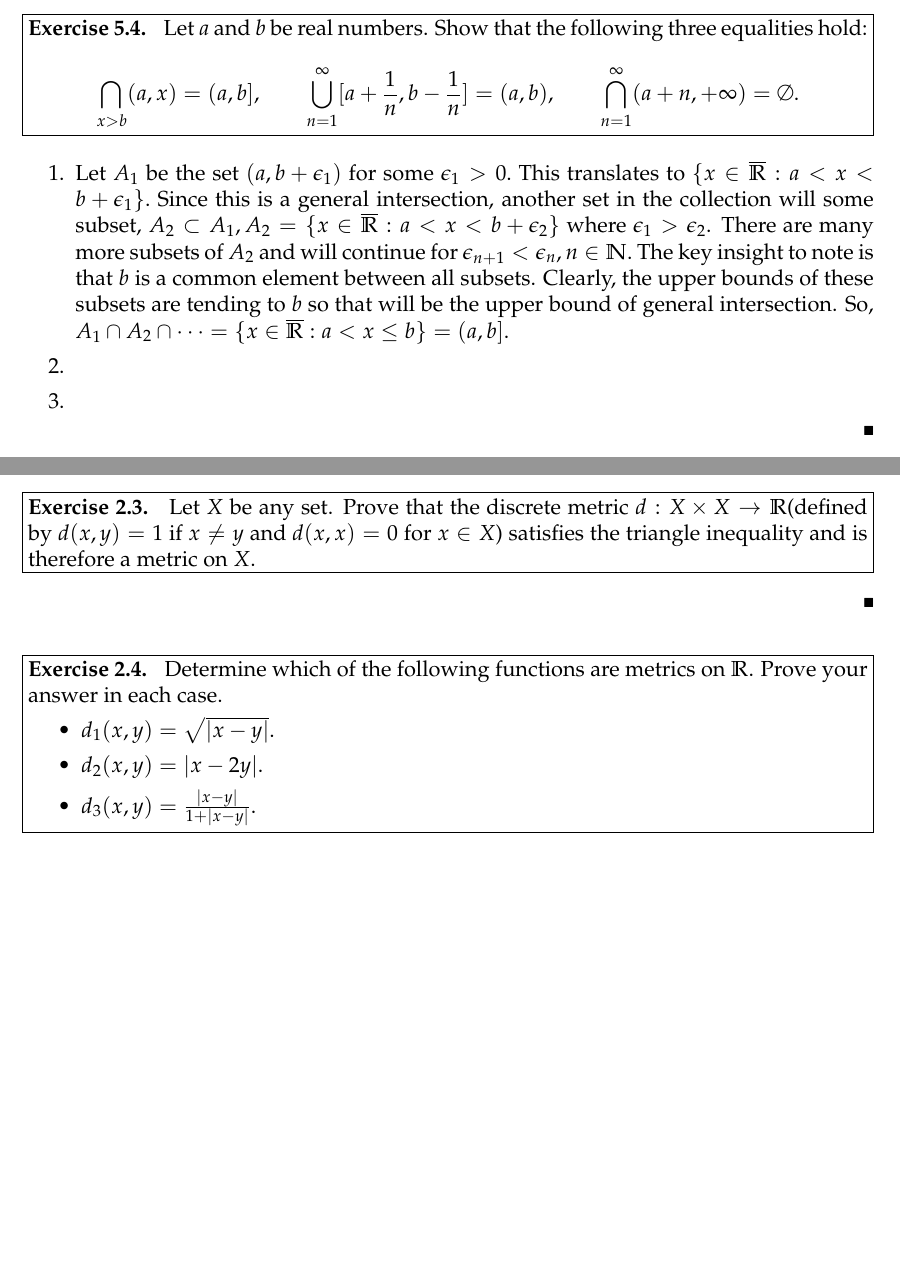
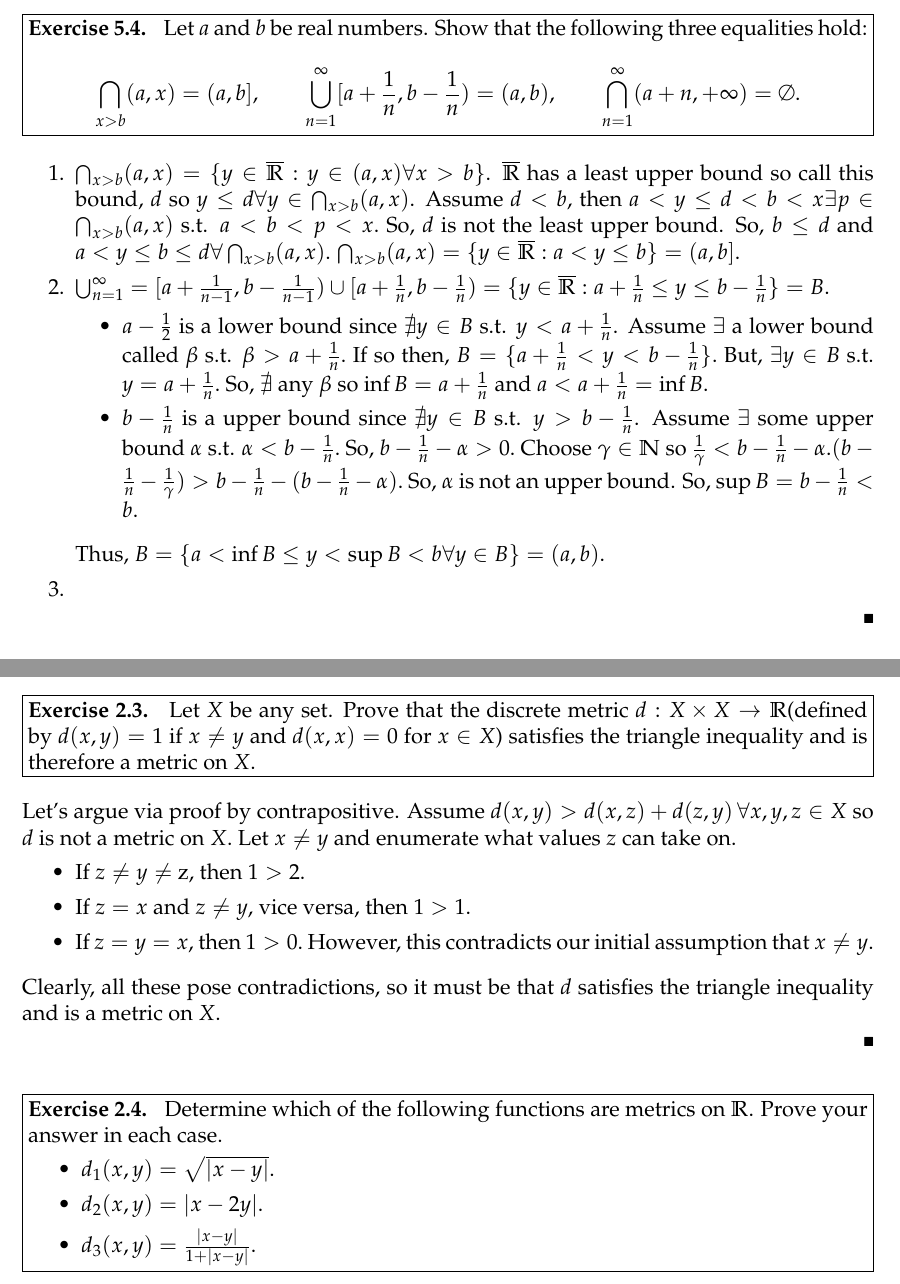
Before and after one commit to rraju1/math_hw, a LaTeX problem sheet (hw3.tex): two parts of pages 1 and 2 of 3 before the commit and two parts of pages 1 and 2 of 4 after it, joined at a grey line, cut so that both start at the same text, the shorter picture padded with empty space. Compiled offline with pdfLaTeX.

Commit message:
5.4 first and second part completed

```diff
--- a/hw3.tex
+++ b/hw3.tex
@@ -14,6 +14,7 @@
 \DeclareMathOperator{\Int}{Int}
 \DeclareMathOperator{\C}{\mathbb{C}}
 \DeclareMathOperator{\R}{\mathbb{R}}
+\DeclareMathOperator{\N}{\mathbb{N}}
 \newcommand{\iu}{{i\mkern1mu}}
 
 \newcommand*\xoverline[2][0.75]{%
@@ -42,15 +43,22 @@
 \problemlist{Chapter 2: 5.4, 5.5, 6.4 \\ Chapter 3: 1.7, 2.3, 2.4, 2.6, 2.8, 2.11, 2.12, 2.16, 2.20}
 
 \begin{problem}[Exercise 5.4.]
-Let $a$ and $b$ be real numbers. Show that the following three equalities hold: $$\bigcap_{x > b}(a,x) = (a,b], \quad \quad \bigcup_{n=1}^{\infty}[a + \frac{1}{n}, b - \frac{1}{n}]=(a,b), \quad \quad \bigcap_{n = 1}^{\infty}(a + n,+\infty) = \emptyset.$$
+Let $a$ and $b$ be real numbers. Show that the following three equalities hold: $$\bigcap_{x > b}(a,x) = (a,b], \quad \quad \bigcup_{n=1}^{\infty}[a + \frac{1}{n}, b - \frac{1}{n})=(a,b), \quad \quad \bigcap_{n = 1}^{\infty}(a + n,+\infty) = \emptyset.$$
 \end{problem}
 
 
 \begin{solution}
 \begin{enumerate}
 	\itemsep0em
-	\item Let $A_1$ be the set $(a, b + \epsilon_1)$ for some $\epsilon_1 > 0.$ This translates to $\{x\in \overline{\R} : a < x < b + \epsilon_1\}.$ Since this is a general intersection, another set in the collection will some subset, $A_2\subset A_1, A_2=\{x\in \overline{\R} : a < x < b + \epsilon_2 \}$ where $\epsilon_1 > \epsilon_2$. There are many more subsets of $A_2$ and will continue for $\epsilon_{n+1} < \epsilon_{n}, n \in \mathbb{N}.$ The key insight to note is that $b$ is a common element between all subsets. Clearly, the upper bounds of these subsets are tending to $b$ so that will be the upper bound of general intersection. So, $A_1\cap A_2 \cap \dots = \{x\in \overline{\R} : a < x \leq b \}=(a,b].$
-	\item
+	\item $\bigcap_{x > b}(a,x) = \{y \in \overline{\R} : y \in (a, x) \forall x > b\}$. $\overline{\R}$ has a least upper bound so call this bound, $d$ so $y \leq d \forall y \in \bigcap_{x > b} (a, x)$. Assume $d < b$, then $a < y \leq d < b < x \exists p \in \bigcap_{x > b}(a,x)$ s.t. $a < b < p < x.$ So, $d$ is not the least upper bound. So, $b \leq d$ and $a < y \leq b \leq d \forall \bigcap_{x>b}(a, x)$. $\bigcap_{x>b}(a, x)=\{y \in \overline{\R} : a < y \leq b\} = (a, b].$
+	\item $\bigcup_{n=1}^{\infty} = [a + \frac{1}{n - 1}, b - \frac{1}{n - 1}) \cup [a + \frac{1}{n}, b - \frac{1}{n}) = \{ y \in \overline{\R} : a + \frac{1}{n} \leq y \leq b - \frac{1}{n} \} = B$.
+	\vspace{-2mm}
+	\begin{itemize}
+		\itemsep0em
+		\item $a - \frac{1}{2}$ is a lower bound since $\nexists y \in B$ s.t. $y < a + \frac{1}{n}$. Assume $\exists$ a lower bound called $\beta$ s.t. $\beta > a + \frac{1}{n}.$ If so then, $B = \{a + \frac{1}{n} < y < b - \frac{1}{n} \}.$ But, $\exists y\in B$ s.t. $y = a + \frac{1}{n}.$ So, $\nexists $ any $\beta$ so $\inf B = a + \frac{1}{n}$ and $a < a + \frac{1}{n}=\inf B.$
+		\item $b - \frac{1}{n}$ is a upper bound since $\nexists y \in B$ s.t. $y > b - \frac{1}{n}$. Assume $\exists$ some upper bound $\alpha$ s.t. $\alpha < b - \frac{1}{n}.$ So, $b - \frac{1}{n} - \alpha > 0.$ Choose $\gamma \in \N$ so $\frac{1}{\gamma} < b - \frac{1}{n} - \alpha. (b - \frac{1}{n} - \frac{1}{\gamma}) > b - \frac{1}{n} - (b - \frac{1}{n} - \alpha).$ So, $\alpha$ is not an upper bound. So, $\sup B = b - \frac{1}{n} < b.$
+	\end{itemize}
+	Thus, $B = \{a < \inf B \leq y < \sup B < b \forall y \in B\} = (a,b)$.
 	\item
 \end{enumerate}
 \end{solution}
@@ -94,6 +104,15 @@ Let $X$ be any set. Prove that the discrete metric $d : X \times X \rightarrow \
 \end{problem}
 
 \begin{solution}
+Let's argue via proof by contrapositive. Assume $d(x, y) > d(x, z) + d(z, y) \, \forall x, y, z \in X$ so $d$ is not a metric on $X.$ Let $x \neq y$ and enumerate what values $z$ can take on.
+\vspace{-2mm}
+\begin{itemize}
+	\itemsep0em
+	\item If $z \neq y \neq$ z, then $1 > 2.$
+	\item If $z = x$ and $z \neq y$, vice versa, then $1 > 1.$
+	\item If $z = y = x,$ then $1 > 0.$ However, this contradicts our initial assumption that $x \neq y.$
+\end{itemize}
+Clearly, all these pose contradictions, so it must be that $d$ satisfies the triangle inequality and is a metric on $X$.
 
 \end{solution}
 
```
Also changed, not shown: hw3.pdf, hw3.tex (2 more changed lines).
